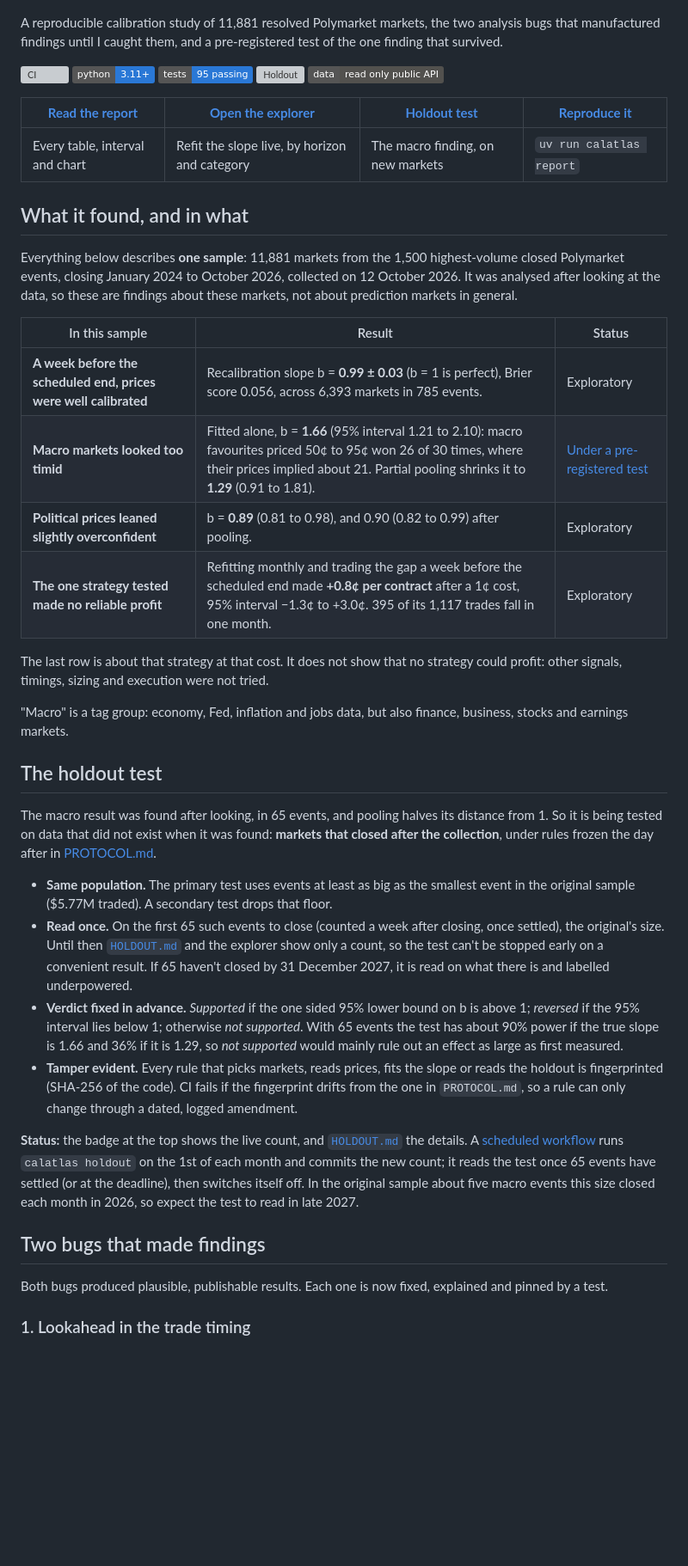
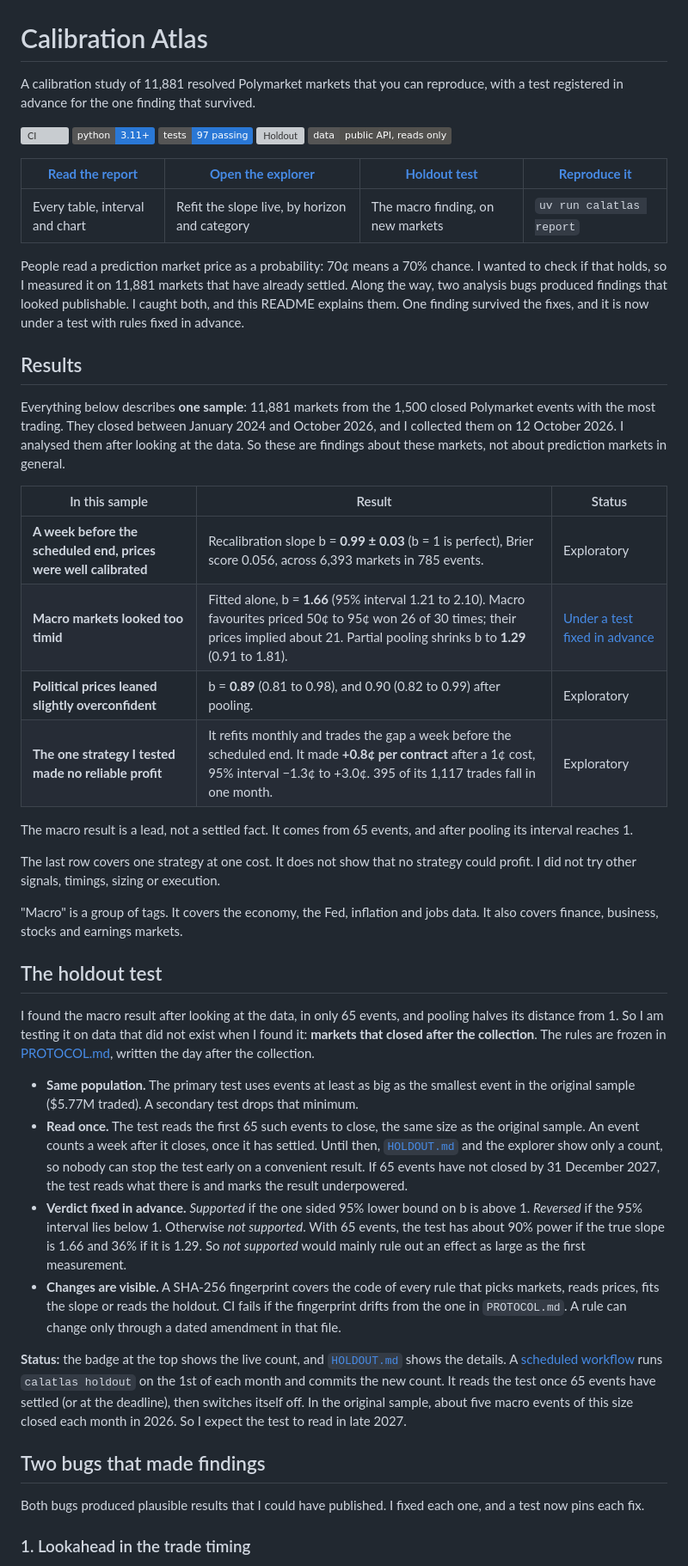
Before and after one commit to Guinerve/calibration-atlas, a Markdown page: README.md, the part around one of its changes. Shown at 86% size. Rendered like a GitHub page; badges without logos; blank space fills up the shorter version; grey boxes are pictures that could not be loaded.

```diff
--- a/README.md
+++ b/README.md
@@ -1,46 +1,52 @@
 <picture><source media="(prefers-color-scheme: dark)" srcset="assets/banner-dark.png"><img src="assets/banner-light.png" alt="Do prediction market prices mean what they say? A reliability diagram of 6,393 resolved Polymarket markets, priced a week before their scheduled end: the points sit close to the diagonal" width="100%"></picture>
 
-A reproducible calibration study of 11,881 resolved Polymarket markets, the two analysis bugs that manufactured findings until I caught them, and a pre-registered test of the one finding that survived.
+# Calibration Atlas
+
+A calibration study of 11,881 resolved Polymarket markets that you can reproduce, with a test registered in advance for the one finding that survived.
 
 [![CI](https://github.com/Guinerve/calibration-atlas/actions/workflows/ci.yml/badge.svg)](https://github.com/Guinerve/calibration-atlas/actions/workflows/ci.yml)
 ![Python 3.11+](https://img.shields.io/badge/python-3.11%2B-2a78d6)
-![Tests](https://img.shields.io/badge/tests-95%20passing-2a78d6)
+![Tests](https://img.shields.io/badge/tests-97%20passing-2a78d6)
 [![Holdout](https://img.shields.io/badge/dynamic/json?url=https%3A%2F%2Fguinerve.github.io%2Fcalibration-atlas%2Fdata%2Fholdout.json&query=%24.progress.primary.events&label=holdout&suffix=%20of%2065%20events&color=52514e)](reports/HOLDOUT.md)
-![Data](https://img.shields.io/badge/data-read%20only%20public%20API-52514e)
+![Data](https://img.shields.io/badge/data-public%20API%2C%20reads%20only-52514e)
 
 | [**Read the report**](reports/REPORT.md) | [**Open the explorer**](https://guinerve.github.io/calibration-atlas/) | [**Holdout test**](reports/HOLDOUT.md) | [**Reproduce it**](#reproduce) |
 |---|---|---|---|
 | Every table, interval and chart | Refit the slope live, by horizon and category | The macro finding, on new markets | `uv run calatlas report` |
 
-## What it found, and in what
+People read a prediction market price as a probability: 70¢ means a 70% chance. I wanted to check if that holds, so I measured it on 11,881 markets that have already settled. Along the way, two analysis bugs produced findings that looked publishable. I caught both, and this README explains them. One finding survived the fixes, and it is now under a test with rules fixed in advance.
 
-Everything below describes **one sample**: 11,881 markets from the 1,500 highest-volume closed Polymarket events, closing January 2024 to October 2026, collected on 12 October 2026. It was analysed after looking at the data, so these are findings about these markets, not about prediction markets in general.
+## Results
+
+Everything below describes **one sample**: 11,881 markets from the 1,500 closed Polymarket events with the most trading. They closed between January 2024 and October 2026, and I collected them on 12 October 2026. I analysed them after looking at the data. So these are findings about these markets, not about prediction markets in general.
 
 | In this sample | Result | Status |
 |---|---|---|
 | **A week before the scheduled end, prices were well calibrated** | Recalibration slope b = **0.99 ± 0.03** (b = 1 is perfect), Brier score 0.056, across 6,393 markets in 785 events. | Exploratory |
-| **Macro markets looked too timid** | Fitted alone, b = **1.66** (95% interval 1.21 to 2.10): macro favourites priced 50¢ to 95¢ won 26 of 30 times, where their prices implied about 21. Partial pooling shrinks it to **1.29** (0.91 to 1.81). | [Under a pre-registered test](#the-holdout-test) |
+| **Macro markets looked too timid** | Fitted alone, b = **1.66** (95% interval 1.21 to 2.10). Macro favourites priced 50¢ to 95¢ won 26 of 30 times; their prices implied about 21. Partial pooling shrinks b to **1.29** (0.91 to 1.81). | [Under a test fixed in advance](#the-holdout-test) |
 | **Political prices leaned slightly overconfident** | b = **0.89** (0.81 to 0.98), and 0.90 (0.82 to 0.99) after pooling. | Exploratory |
-| **The one strategy tested made no reliable profit** | Refitting monthly and trading the gap a week before the scheduled end made **+0.8¢ per contract** after a 1¢ cost, 95% interval −1.3¢ to +3.0¢. 395 of its 1,117 trades fall in one month. | Exploratory |
+| **The one strategy I tested made no reliable profit** | It refits monthly and trades the gap a week before the scheduled end. It made **+0.8¢ per contract** after a 1¢ cost, 95% interval −1.3¢ to +3.0¢. 395 of its 1,117 trades fall in one month. | Exploratory |
 
-The last row is about that strategy at that cost. It does not show that no strategy could profit: other signals, timings, sizing and execution were not tried.
+The macro result is a lead, not a settled fact. It comes from 65 events, and after pooling its interval reaches 1.
 
-"Macro" is a tag group: economy, Fed, inflation and jobs data, but also finance, business, stocks and earnings markets.
+The last row covers one strategy at one cost. It does not show that no strategy could profit. I did not try other signals, timings, sizing or execution.
+
+"Macro" is a group of tags. It covers the economy, the Fed, inflation and jobs data. It also covers finance, business, stocks and earnings markets.
 
 ## The holdout test
 
-The macro result was found after looking, in 65 events, and pooling halves its distance from 1. So it is being tested on data that did not exist when it was found: **markets that closed after the collection**, under rules frozen the day after in [PROTOCOL.md](PROTOCOL.md).
+I found the macro result after looking at the data, in only 65 events, and pooling halves its distance from 1. So I am testing it on data that did not exist when I found it: **markets that closed after the collection**. The rules are frozen in [PROTOCOL.md](PROTOCOL.md), written the day after the collection.
 
-* **Same population.** The primary test uses events at least as big as the smallest event in the original sample ($5.77M traded). A secondary test drops that floor.
-* **Read once.** On the first 65 such events to close (counted a week after closing, once settled), the original's size. Until then [`HOLDOUT.md`](reports/HOLDOUT.md) and the explorer show only a count, so the test can't be stopped early on a convenient result. If 65 haven't closed by 31 December 2027, it is read on what there is and labelled underpowered.
-* **Verdict fixed in advance.** *Supported* if the one sided 95% lower bound on b is above 1; *reversed* if the 95% interval lies below 1; otherwise *not supported*. With 65 events the test has about 90% power if the true slope is 1.66 and 36% if it is 1.29, so *not supported* would mainly rule out an effect as large as first measured.
-* **Tamper evident.** Every rule that picks markets, reads prices, fits the slope or reads the holdout is fingerprinted (SHA-256 of the code). CI fails if the fingerprint drifts from the one in `PROTOCOL.md`, so a rule can only change through a dated, logged amendment.
+* **Same population.** The primary test uses events at least as big as the smallest event in the original sample ($5.77M traded). A secondary test drops that minimum.
+* **Read once.** The test reads the first 65 such events to close, the same size as the original sample. An event counts a week after it closes, once it has settled. Until then, [`HOLDOUT.md`](reports/HOLDOUT.md) and the explorer show only a count, so nobody can stop the test early on a convenient result. If 65 events have not closed by 31 December 2027, the test reads what there is and marks the result underpowered.
+* **Verdict fixed in advance.** *Supported* if the one sided 95% lower bound on b is above 1. *Reversed* if the 95% interval lies below 1. Otherwise *not supported*. With 65 events, the test has about 90% power if the true slope is 1.66 and 36% if it is 1.29. So *not supported* would mainly rule out an effect as large as the first measurement.
+* **Changes are visible.** A SHA-256 fingerprint covers the code of every rule that picks markets, reads prices, fits the slope or reads the holdout. CI fails if the fingerprint drifts from the one in `PROTOCOL.md`. A rule can change only through a dated amendment in that file.
 
-**Status:** the badge at the top shows the live count, and [`HOLDOUT.md`](reports/HOLDOUT.md) the details. A [scheduled workflow](.github/workflows/holdout.yml) runs `calatlas holdout` on the 1st of each month and commits the new count; it reads the test once 65 events have settled (or at the deadline), then switches itself off. In the original sample about five macro events this size closed each month in 2026, so expect the test to read in late 2027.
+**Status:** the badge at the top shows the live count, and [`HOLDOUT.md`](reports/HOLDOUT.md) shows the details. A [scheduled workflow](.github/workflows/holdout.yml) runs `calatlas holdout` on the 1st of each month and commits the new count. It reads the test once 65 events have settled (or at the deadline), then switches itself off. In the original sample, about five macro events of this size closed each month in 2026. So I expect the test to read in late 2027.
 
 ## Two bugs that made findings
 
-Both bugs produced plausible, publishable results. Each one is now fixed, explained and pinned by a test.
+Both bugs produced plausible results that I could have published. I fixed each one, and a test now pins each fix.
 
 ### 1. Lookahead in the trade timing
 
```
Also changed, not shown: other parts of README.md (+53 -50 lines), reports/HOLDOUT.md (+5 -5 lines), reports/REPORT.md (+24 -24 lines), assets/explorer-dark.png, assets/explorer-light.png, 6 other files.
